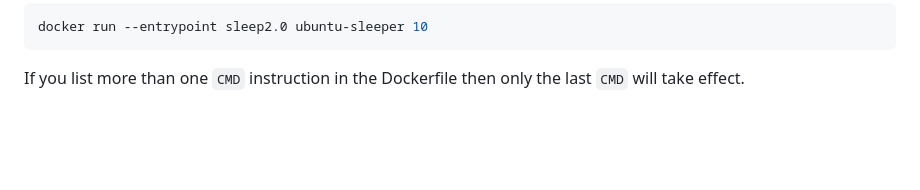
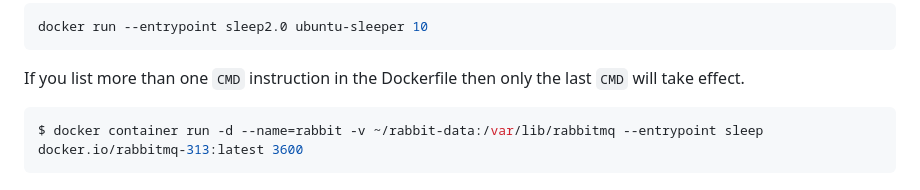
Before and after one commit to BeOnPositiveAttitude/Docker, a Markdown page: Docker Certified Associate Exam Course/CMD vs Entrypoint.md, the part around the change. Rendered like a GitHub page; blank space fills up the shorter version.

Commit message:
Added command example

````diff
--- a/Docker Certified Associate Exam Course/CMD vs Entrypoint.md
+++ b/Docker Certified Associate Exam Course/CMD vs Entrypoint.md
@@ -66,3 +66,7 @@ docker run --entrypoint sleep2.0 ubuntu-sleeper 10
 ```
 
 If you list more than one `CMD` instruction in the Dockerfile then only the last `CMD` will take effect.
+
+```shell
+$ docker container run -d --name=rabbit -v ~/rabbit-data:/var/lib/rabbitmq --entrypoint sleep  docker.io/rabbitmq-313:latest 3600
+```
````
